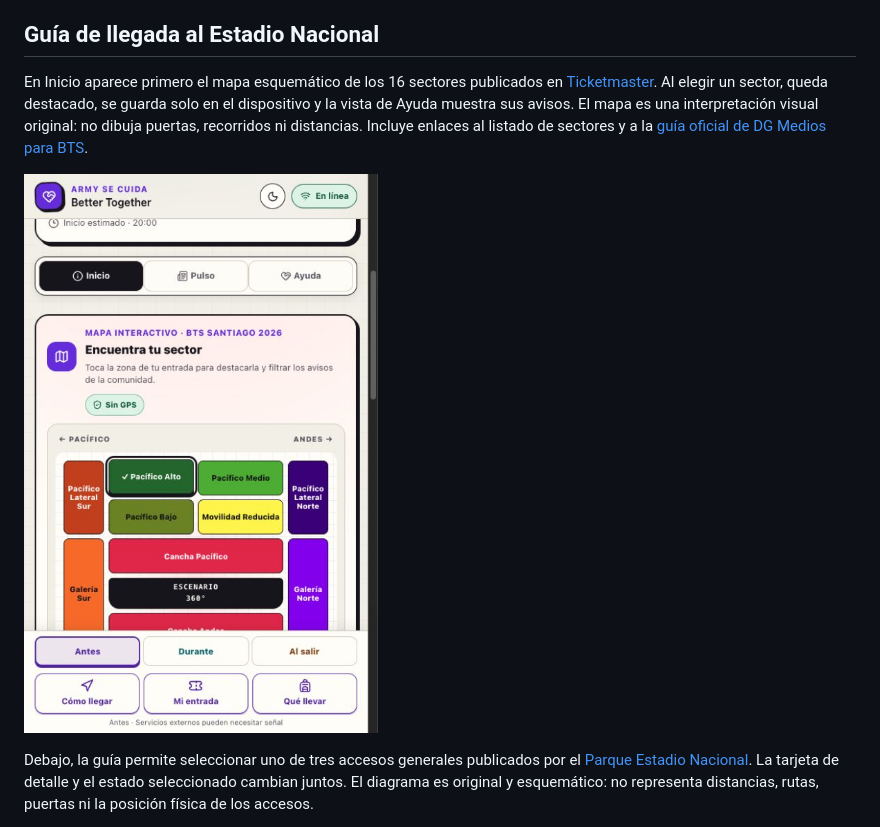
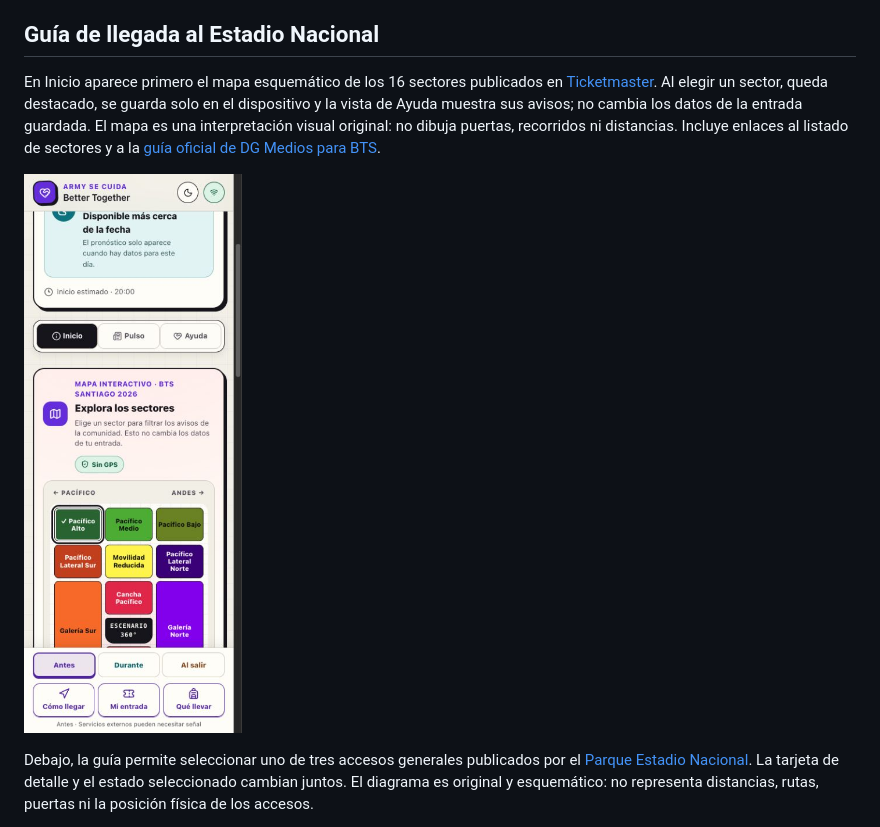
Before and after one commit to ReginaGalvezCh/better-together, a Markdown page: README.md, the part around one of its changes. Drawn GitHub-style; pictures changed too: docs/sector-map-preview.png.

```diff
--- a/README.md
+++ b/README.md
@@ -27,5 +27,5 @@ En Inicio aparece primero el mapa esquemático de los 16 sectores publicados en
 Al elegir un sector, queda destacado, se guarda solo en el dispositivo y la vista de
-Ayuda muestra sus avisos. El mapa es una interpretación visual original: no dibuja
+Ayuda muestra sus avisos; no cambia los datos de la entrada guardada. El mapa es una interpretación visual original: no dibuja
 puertas, recorridos ni distancias. Incluye enlaces al listado de sectores y a la
 [guía oficial de DG Medios para BTS](https://info.dgmedios.com/content/uploads/2026/10/GUIA_BTS_WORLD_TOUR_ARIRANG_EN_SANTIAGO.pdf).
 
```
Also changed, not shown: other parts of README.md (+1 -1 lines), 3 other files.
